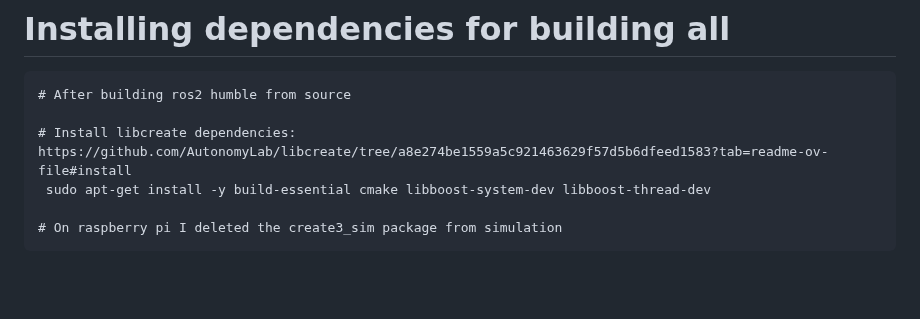
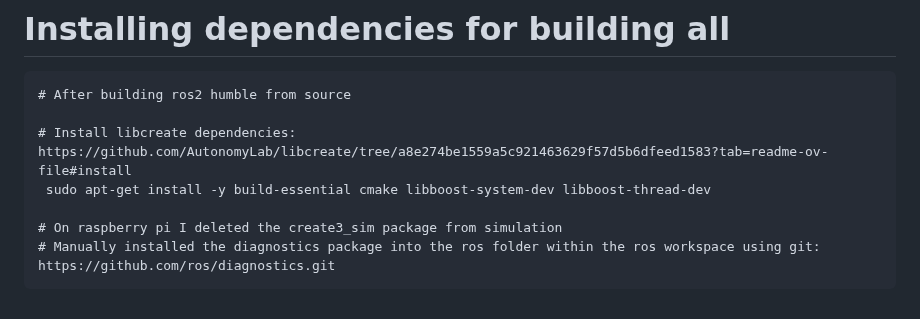
Before and after one commit to michael-f-smith/levi, a Markdown page: docs/README.md, the part around the change. GitHub-like rendering; blank space fills up the shorter version.

````diff
--- a/docs/README.md
+++ b/docs/README.md
@@ -229,4 +229,5 @@ https://tmuxcheatsheet.com/
  sudo apt-get install -y build-essential cmake libboost-system-dev libboost-thread-dev
 
 # On raspberry pi I deleted the create3_sim package from simulation
+# Manually installed the diagnostics package into the ros folder within the ros workspace using git: https://github.com/ros/diagnostics.git
 ```
````
